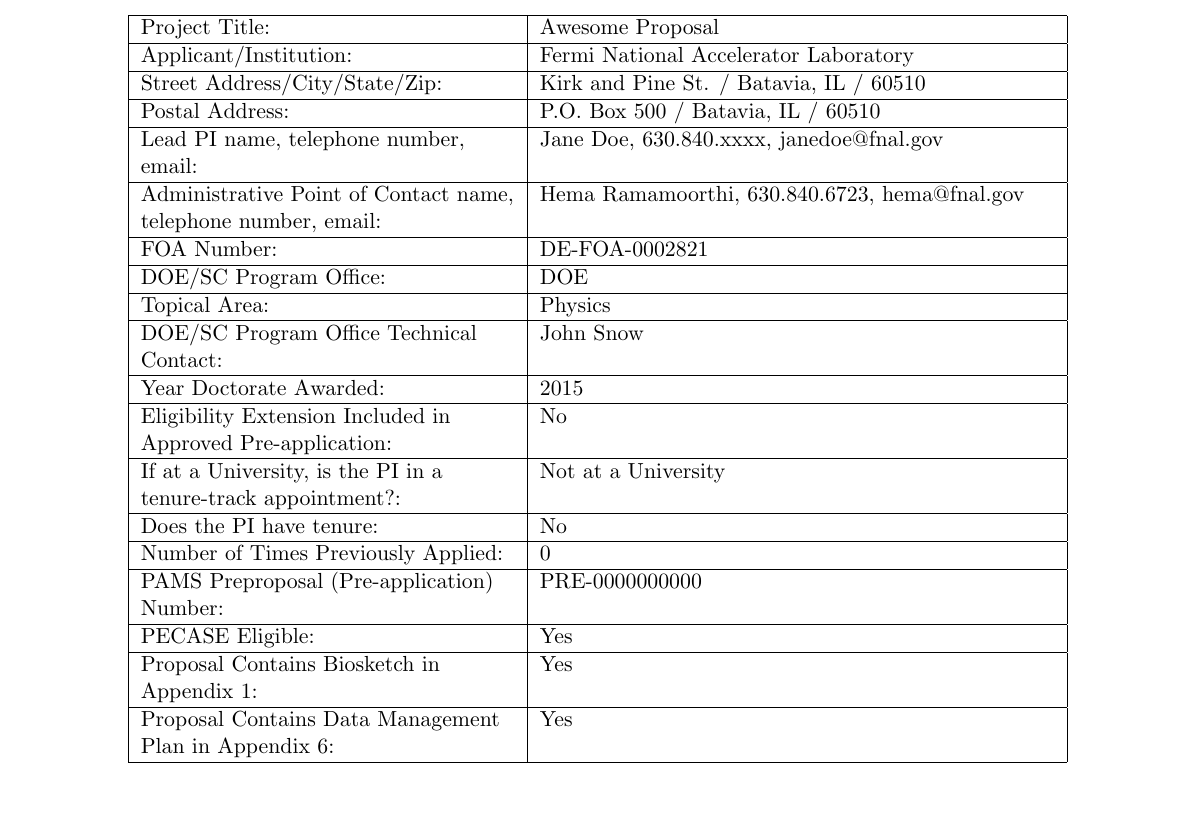
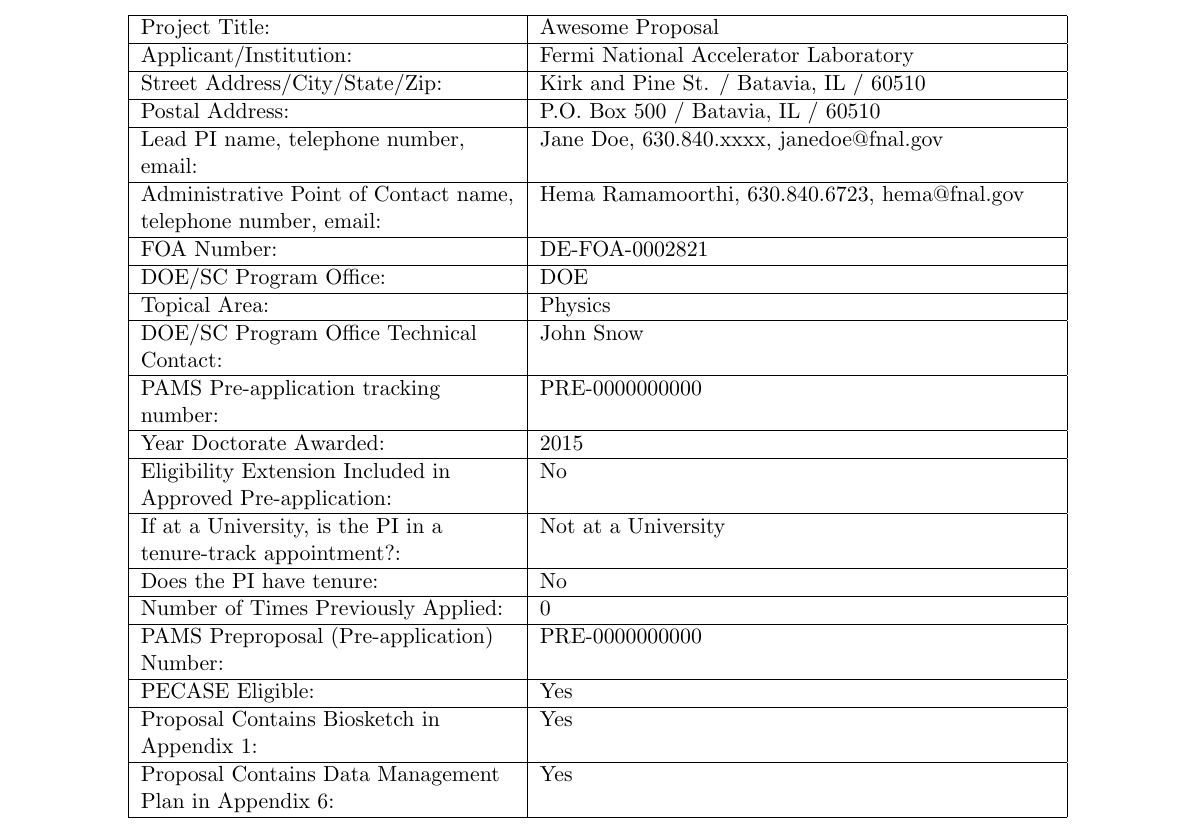
Before and after one commit to kpedro88/FNAL_ECA_Proposal_Template, a LaTeX document (main.tex, which reads base/coverpage.tex): part of page 1 of 4, cut so that both start at the same text, the shorter picture padded with empty space. Compiled offline with pdfLaTeX.

Commit message:
Add PAMS Pre-application Tracking Number
Hey Kevin,

The latest FOA asks for a "PAMS Pre-application Tracking Number", which appears to be identical to the PAMS Preproposal (Pre-application) Number. Please merge the change.

Doug

```diff
--- a/base/coverpage.tex
+++ b/base/coverpage.tex
@@ -27,6 +27,8 @@
 \hline
 DOE/SC Program Office Technical Contact: & \ProgramContact\\
 \hline
+PAMS Pre-application tracking number: & \PreproposalNum\\
+\hline
 Year Doctorate Awarded: & \YearPhD\\
 \hline
 Eligibility Extension Included in Approved Pre-application: & \ExtensionReq\\
```
